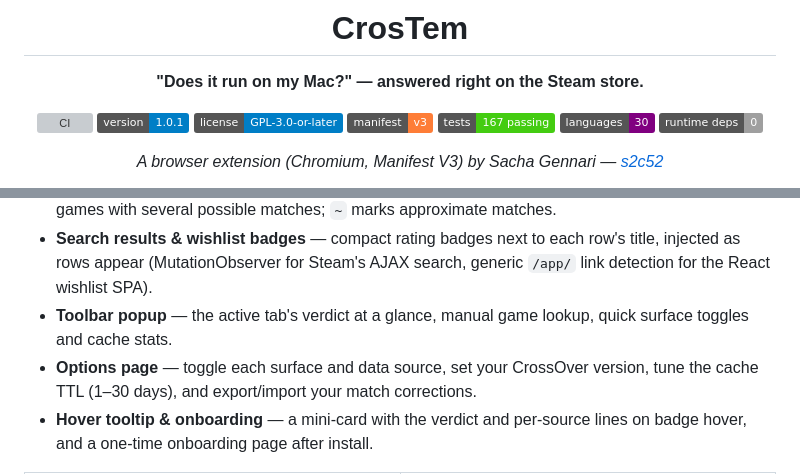
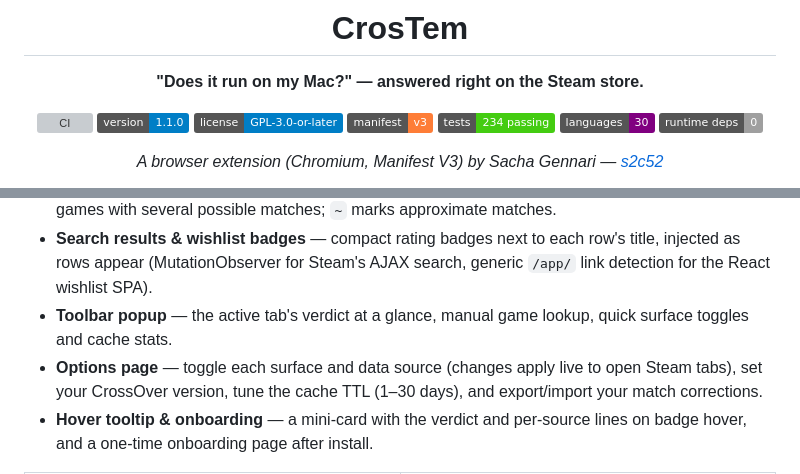
Before and after one commit to s2c52/CrosTem, a Markdown page: README.md, 2 parts joined by grey strips. Drawn GitHub-style; badges without logos; grey boxes are pictures that could not be loaded.

```diff
--- a/README.md
+++ b/README.md
@@ -7,10 +7,10 @@
 **"Does it run on my Mac?" — answered right on the Steam store.**
 
 [![CI](https://github.com/s2c52/CrosTem/actions/workflows/ci.yml/badge.svg)](https://github.com/s2c52/CrosTem/actions/workflows/ci.yml)
-[![Version](https://img.shields.io/badge/version-1.0.1-blue)](CHANGELOG.md)
+[![Version](https://img.shields.io/badge/version-1.1.0-blue)](CHANGELOG.md)
 [![License: GPL-3.0-or-later](https://img.shields.io/badge/license-GPL--3.0--or--later-blue)](LICENSE)
 [![Manifest V3](https://img.shields.io/badge/manifest-v3-orange)](manifest.json)
-[![Tests](https://img.shields.io/badge/tests-167%20passing-brightgreen)](tests/)
+[![Tests](https://img.shields.io/badge/tests-234%20passing-brightgreen)](tests/)
 [![Languages](https://img.shields.io/badge/languages-30-purple)](public/_locales/)
 [![Runtime deps](https://img.shields.io/badge/runtime%20deps-0-lightgrey)](package.json)
 
@@ -59,7 +59,7 @@ CrosTem renders on six surfaces, all individually toggleable:
 - **Store-wide capsule overlays** — star ratings in the corner of game capsules everywhere (front page, sales, categories, "more like this"…), resolved lazily as each capsule scrolls into view. `?` marks games with several possible matches; `~` marks approximate matches.
 - **Search results & wishlist badges** — compact rating badges next to each row's title, injected as rows appear (MutationObserver for Steam's AJAX search, generic `/app/` link detection for the React wishlist SPA).
 - **Toolbar popup** — the active tab's verdict at a glance, manual game lookup, quick surface toggles and cache stats.
-- **Options page** — toggle each surface and data source, set your CrossOver version, tune the cache TTL (1–30 days), and export/import your match corrections.
+- **Options page** — toggle each surface and data source (changes apply live to open Steam tabs), set your CrossOver version, tune the cache TTL (1–30 days), and export/import your match corrections.
 - **Hover tooltip & onboarding** — a mini-card with the verdict and per-source lines on badge hover, and a one-time onboarding page after install.
 
 <table>
```
Also changed, not shown: other parts of README.md (+14 -10 lines).
